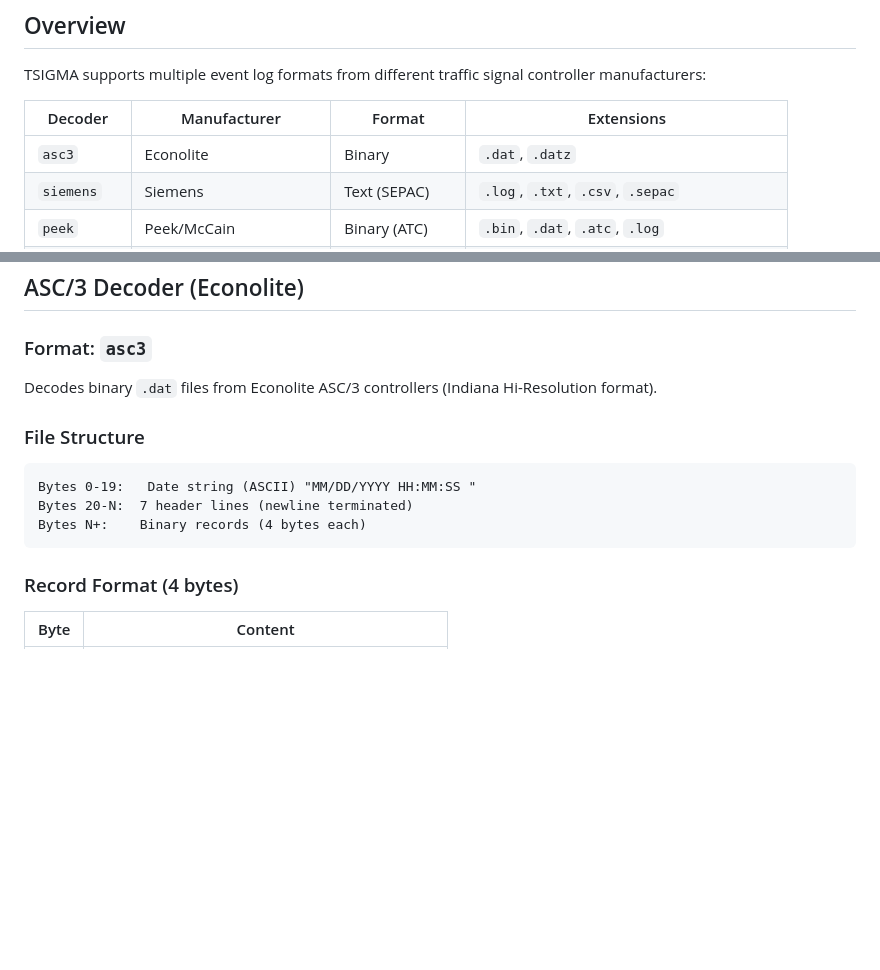
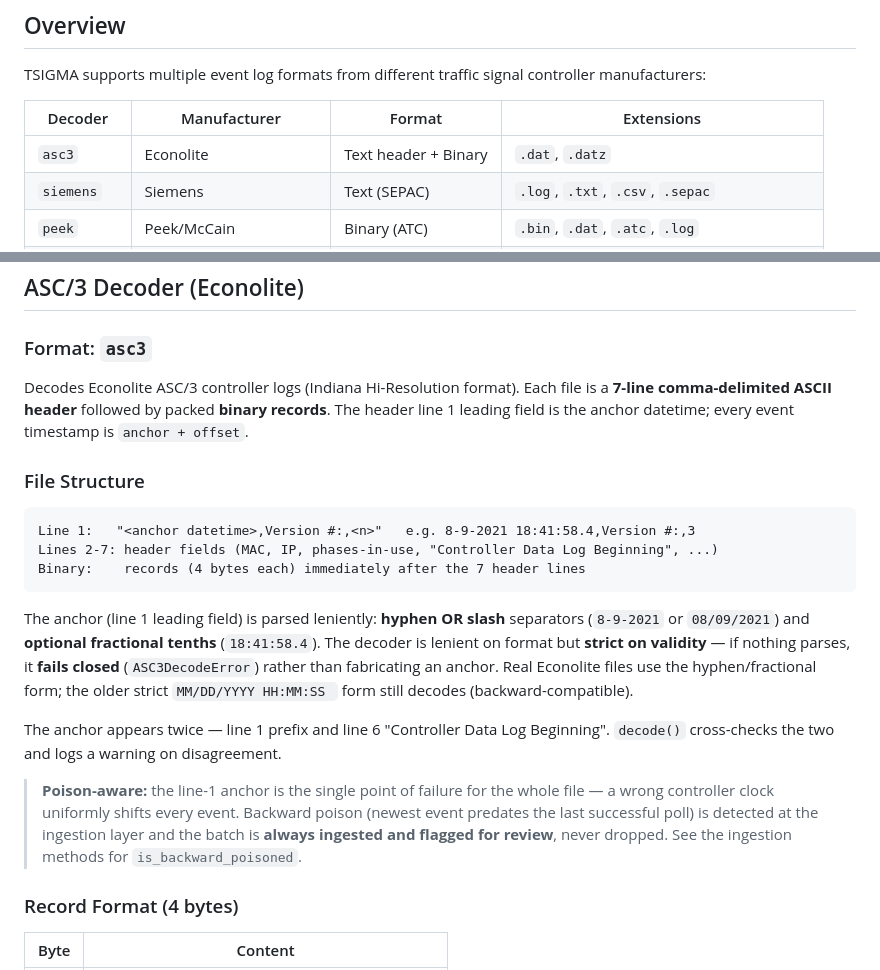
Before and after one commit to OpenPhase-Labs/TSIGMA, a Markdown page: docs/developers/DECODERS.md, 2 parts joined by grey strips. GitHub-like rendering; blank space fills up the shorter version.

````diff
--- a/docs/developers/DECODERS.md
+++ b/docs/developers/DECODERS.md
@@ -33,7 +33,7 @@ TSIGMA supports multiple event log formats from different traffic signal control
 
 | Decoder | Manufacturer | Format | Extensions |
 |---------|--------------|--------|------------|
-| `asc3` | Econolite | Binary | `.dat`, `.datz` |
+| `asc3` | Econolite | Text header + Binary | `.dat`, `.datz` |
 | `siemens` | Siemens | Text (SEPAC) | `.log`, `.txt`, `.csv`, `.sepac` |
 | `peek` | Peek/McCain | Binary (ATC) | `.bin`, `.dat`, `.atc`, `.log` |
 | `maxtime` | Intelight/Trafficware | XML/Binary | `.xml`, `.maxtime`, `.mtl`, `.bin`, `.synchro` |
@@ -48,15 +48,34 @@ TSIGMA supports multiple event log formats from different traffic signal control
 
 ### Format: `asc3`
 
-Decodes binary `.dat` files from Econolite ASC/3 controllers (Indiana Hi-Resolution format).
+Decodes Econolite ASC/3 controller logs (Indiana Hi-Resolution format). Each
+file is a **7-line comma-delimited ASCII header** followed by packed **binary
+records**. The header line 1 leading field is the anchor datetime; every event
+timestamp is `anchor + offset`.
 
 ### File Structure
 
 ```
-Bytes 0-19:   Date string (ASCII) "MM/DD/YYYY HH:MM:SS "
-Bytes 20-N:  7 header lines (newline terminated)
-Bytes N+:    Binary records (4 bytes each)
+Line 1:   "<anchor datetime>,Version #:,<n>"   e.g. 8-9-2021 18:41:58.4,Version #:,3
+Lines 2-7: header fields (MAC, IP, phases-in-use, "Controller Data Log Beginning", ...)
+Binary:    records (4 bytes each) immediately after the 7 header lines
 ```
+
+The anchor (line 1 leading field) is parsed leniently: **hyphen OR slash**
+separators (`8-9-2021` or `08/09/2021`) and **optional fractional tenths**
+(`18:41:58.4`). The decoder is lenient on format but **strict on validity** —
+if nothing parses, it **fails closed** (`ASC3DecodeError`) rather than
+fabricating an anchor. Real Econolite files use the hyphen/fractional form; the
+older strict `MM/DD/YYYY HH:MM:SS ` form still decodes (backward-compatible).
+
+The anchor appears twice — line 1 prefix and line 6 "Controller Data Log
+Beginning". `decode()` cross-checks the two and logs a warning on disagreement.
+
+> **Poison-aware:** the line-1 anchor is the single point of failure for the
+> whole file — a wrong controller clock uniformly shifts every event. Backward
+> poison (newest event predates the last successful poll) is detected at the
+> ingestion layer and the batch is **always ingested and flagged for review**,
+> never dropped. See the ingestion methods for `is_backward_poisoned`.
 
 ### Record Format (4 bytes)
 
````
Also changed, not shown: other parts of docs/developers/DECODERS.md (+59 -5 lines).
